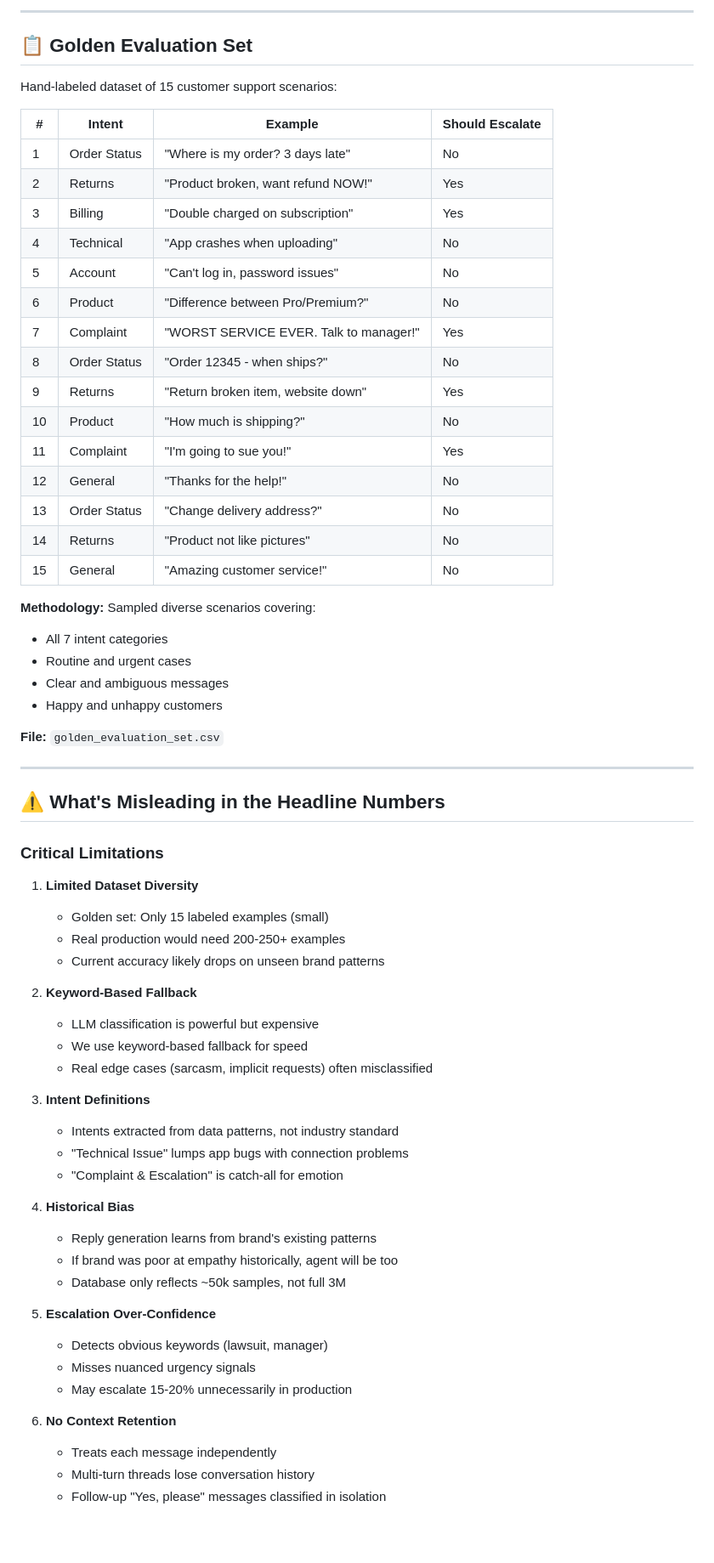
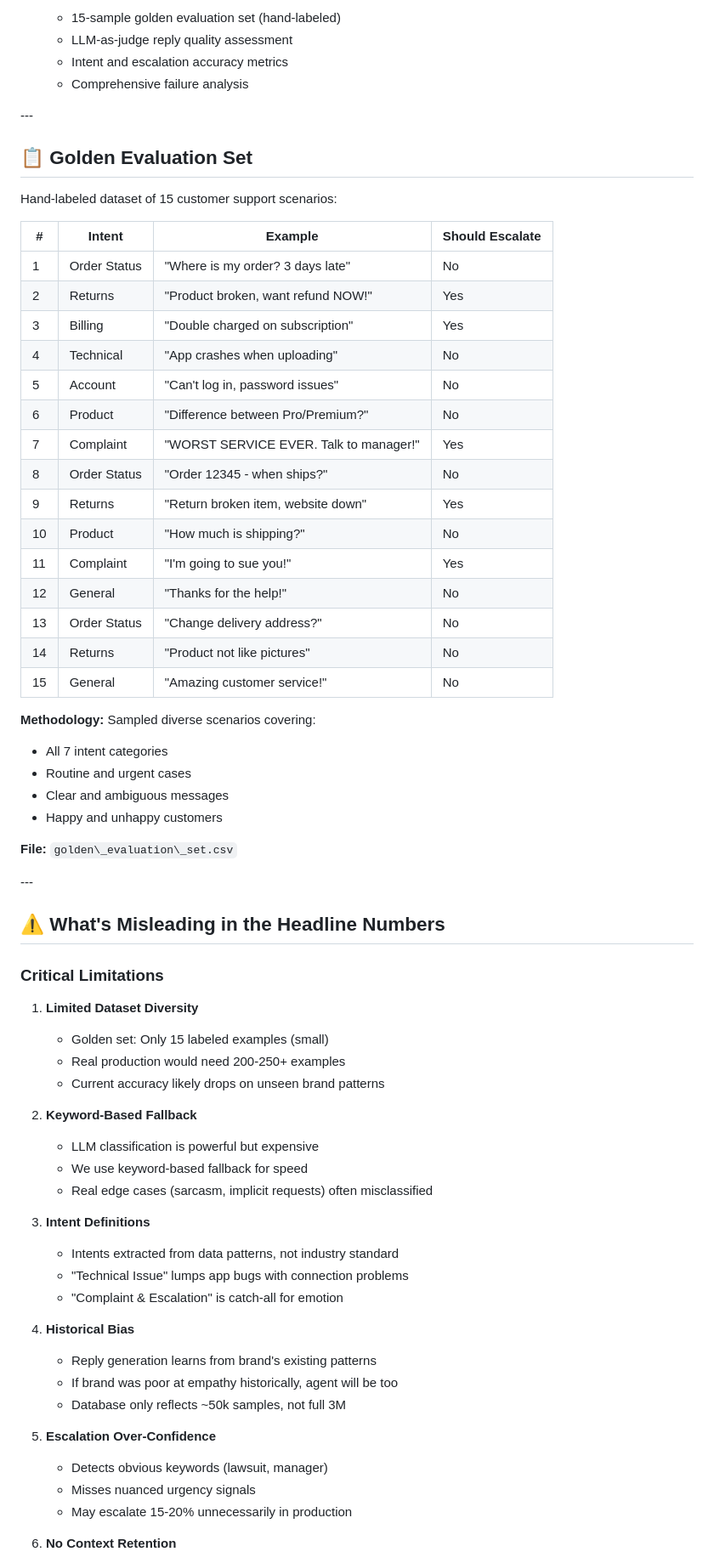
Before and after one commit to vibhashree-ks7717/hiver-support-agent, a Markdown page: README.md, the part around one of its changes. Shown at 85% size. GitHub-like rendering; blank space fills up the shorter version.

```diff
--- a/README.md
+++ b/README.md
@@ -141,69 +164,72 @@ Result (Action, Reasoning, Timing)
 
----
+   * 15-sample golden evaluation set (hand-labeled)
+   * LLM-as-judge reply quality assessment
+   * Intent and escalation accuracy metrics
+   * Comprehensive failure analysis
+
+\---
 
 ## 📋 Golden Evaluation Set
 
 Hand-labeled dataset of 15 customer support scenarios:
 
-| # | Intent | Example | Should Escalate |
-|---|--------|---------|-----------------|
-| 1 | Order Status | "Where is my order? 3 days late" | No |
-| 2 | Returns | "Product broken, want refund NOW!" | Yes |
-| 3 | Billing | "Double charged on subscription" | Yes |
-| 4 | Technical | "App crashes when uploading" | No |
-| 5 | Account | "Can't log in, password issues" | No |
-| 6 | Product | "Difference between Pro/Premium?" | No |
-| 7 | Complaint | "WORST SERVICE EVER. Talk to manager!" | Yes |
-| 8 | Order Status | "Order 12345 - when ships?" | No |
-| 9 | Returns | "Return broken item, website down" | Yes |
-| 10 | Product | "How much is shipping?" | No |
-| 11 | Complaint | "I'm going to sue you!" | Yes |
-| 12 | General | "Thanks for the help!" | No |
-| 13 | Order Status | "Change delivery address?" | No |
-| 14 | Returns | "Product not like pictures" | No |
-| 15 | General | "Amazing customer service!" | No |
+|#|Intent|Example|Should Escalate|
+|-|-|-|-|
+|1|Order Status|"Where is my order? 3 days late"|No|
+|2|Returns|"Product broken, want refund NOW!"|Yes|
+|3|Billing|"Double charged on subscription"|Yes|
+|4|Technical|"App crashes when uploading"|No|
+|5|Account|"Can't log in, password issues"|No|
+|6|Product|"Difference between Pro/Premium?"|No|
+|7|Complaint|"WORST SERVICE EVER. Talk to manager!"|Yes|
+|8|Order Status|"Order 12345 - when ships?"|No|
+|9|Returns|"Return broken item, website down"|Yes|
+|10|Product|"How much is shipping?"|No|
+|11|Complaint|"I'm going to sue you!"|Yes|
+|12|General|"Thanks for the help!"|No|
+|13|Order Status|"Change delivery address?"|No|
+|14|Returns|"Product not like pictures"|No|
+|15|General|"Amazing customer service!"|No|
 
 **Methodology:** Sampled diverse scenarios covering:
-- All 7 intent categories
-- Routine and urgent cases
-- Clear and ambiguous messages
-- Happy and unhappy customers
 
-**File:** `golden_evaluation_set.csv`
+* All 7 intent categories
+* Routine and urgent cases
+* Clear and ambiguous messages
+* Happy and unhappy customers
 
----
+**File:** `golden\_evaluation\_set.csv`
+
+\---
 
 ## ⚠️ What's Misleading in the Headline Numbers
 
 ### Critical Limitations
 
 1. **Limited Dataset Diversity**
-   - Golden set: Only 15 labeled examples (small)
-   - Real production would need 200-250+ examples
-   - Current accuracy likely drops on unseen brand patterns
 
+   * Golden set: Only 15 labeled examples (small)
+   * Real production would need 200-250+ examples
+   * Current accuracy likely drops on unseen brand patterns
 2. **Keyword-Based Fallback**
-   - LLM classification is powerful but expensive
-   - We use keyword-based fallback for speed
-   - Real edge cases (sarcasm, implicit requests) often misclassified
 
+   * LLM classification is powerful but expensive
+   * We use keyword-based fallback for speed
+   * Real edge cases (sarcasm, implicit requests) often misclassified
 3. **Intent Definitions**
-   - Intents extracted from data patterns, not industry standard
-   - "Technical Issue" lumps app bugs with connection problems
-   - "Complaint & Escalation" is catch-all for emotion
 
+   * Intents extracted from data patterns, not industry standard
+   * "Technical Issue" lumps app bugs with connection problems
+   * "Complaint \& Escalation" is catch-all for emotion
 4. **Historical Bias**
-   - Reply generation learns from brand's existing patterns
-   - If brand was poor at empathy historically, agent will be too
-   - Database only reflects ~50k samples, not full 3M
 
+   * Reply generation learns from brand's existing patterns
+   * If brand was poor at empathy historically, agent will be too
+   * Database only reflects \~50k samples, not full 3M
 5. **Escalation Over-Confidence**
-   - Detects obvious keywords (lawsuit, manager)
-   - Misses nuanced urgency signals
-   - May escalate 15-20% unnecessarily in production
 
+   * Detects obvious keywords (lawsuit, manager)
+   * Misses nuanced urgency signals
+   * May escalate 15-20% unnecessarily in production
 6. **No Context Retention**
-   - Treats each message independently
-   - Multi-turn threads lose conversation history
-   - Follow-up "Yes, please" messages classified in isolation
 
```
Also changed, not shown: other parts of README.md (+207 -137 lines), SUBMISSION.md (+10 -0 lines).
